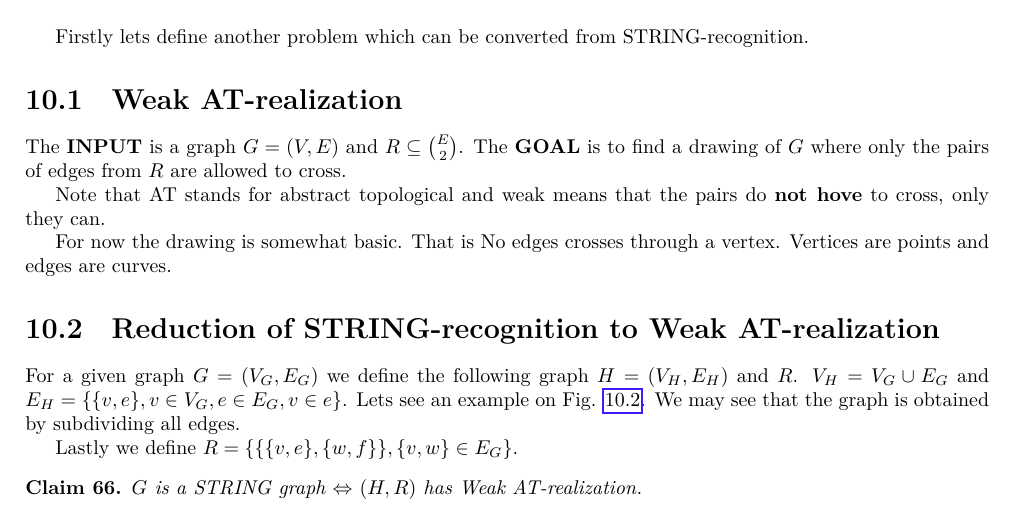
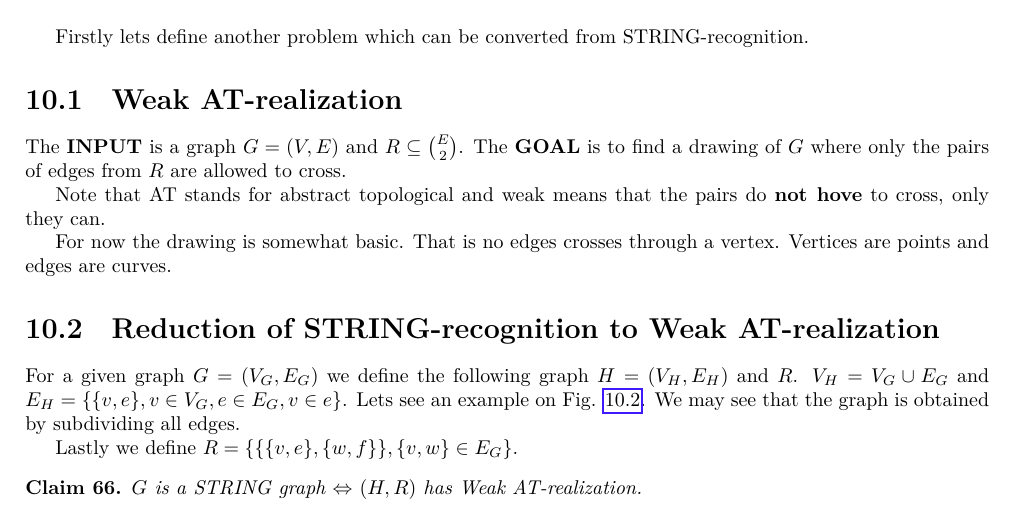
Before and after one commit to metury/notes, a LaTeX thesis (grg/grg.tex, which reads grg/grg-ii/01-string-np.tex): part of page 39 of 67, cut so that both start at the same text. Compiled offline with LuaLaTeX.

Commit message:
txs auto checkin

```diff
--- a/grg/grg-ii/01-string-np.tex
+++ b/grg/grg-ii/01-string-np.tex
@@ -50,7 +50,7 @@ The \textbf{INPUT} is a graph $G = (V,E)$ and $R \subseteq \binom{E}{2}$. The \t
 
 Note that AT stands for abstract topological and weak means that the pairs do \textbf{not hove} to cross, only they can.
 
-For now the drawing is somewhat basic. That is No edges crosses through a vertex. Vertices are points and edges are curves.
+For now the drawing is somewhat basic. That is no edges crosses through a vertex. Vertices are points and edges are curves.
 
 \section{Reduction of STRING-recognition to Weak AT-realization}
 
```
